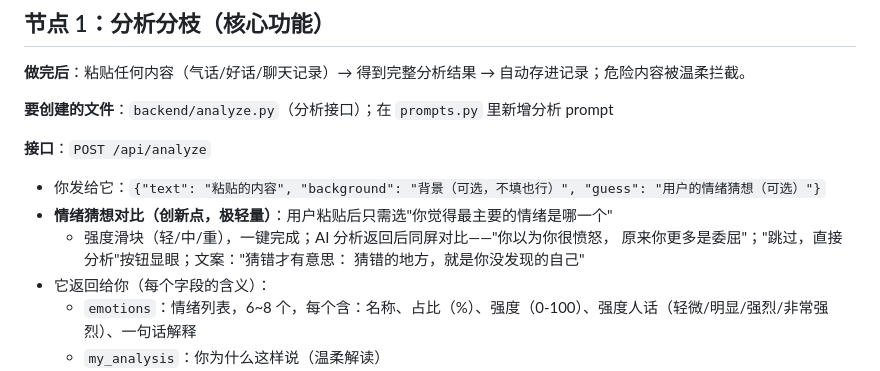
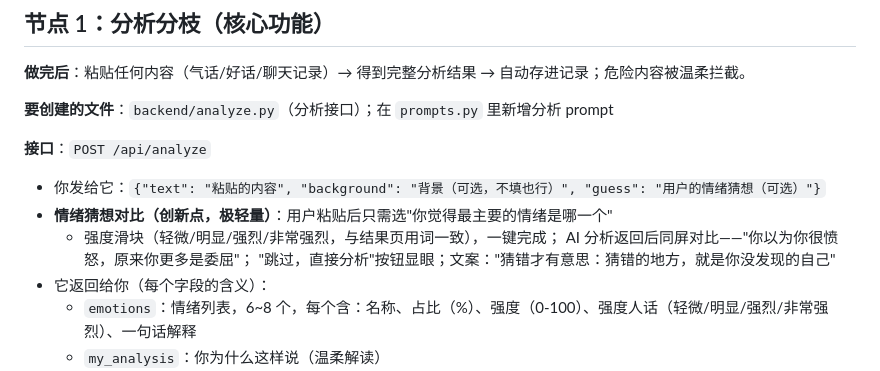
Before and after one commit to meimei553/meimei, a Markdown page: BLUEPRINT.md, the part around the change. Drawn GitHub-style.

```diff
--- a/BLUEPRINT.md
+++ b/BLUEPRINT.md
@@ -53,9 +53,9 @@
 
 - 你发给它：`{"text": "粘贴的内容", "background": "背景（可选，不填也行）", "guess": "用户的情绪猜想（可选）"}`
 - **情绪猜想对比（创新点，极轻量）**：用户粘贴后只需选"你觉得最主要的情绪是哪一个"
-  + 强度滑块（轻/中/重），一键完成；AI 分析返回后同屏对比——"你以为你很愤怒，
-  原来你更多是委屈"；"跳过，直接分析"按钮显眼；文案："猜错才有意思：
-  猜错的地方，就是你没发现的自己"
+  + 强度滑块（轻微/明显/强烈/非常强烈，与结果页用词一致），一键完成；
+  AI 分析返回后同屏对比——"你以为你很愤怒，原来你更多是委屈"；
+  "跳过，直接分析"按钮显眼；文案："猜错才有意思：猜错的地方，就是你没发现的自己"
 - 它返回给你（每个字段的含义）：
   - `emotions`：情绪列表，6~8 个，每个含：名称、占比（%）、强度（0-100）、强度人话（轻微/明显/强烈/非常强烈）、一句话解释
   - `my_analysis`：你为什么这样说（温柔解读）
```
Also changed, not shown: PLAN.md (+4 -5 lines).
